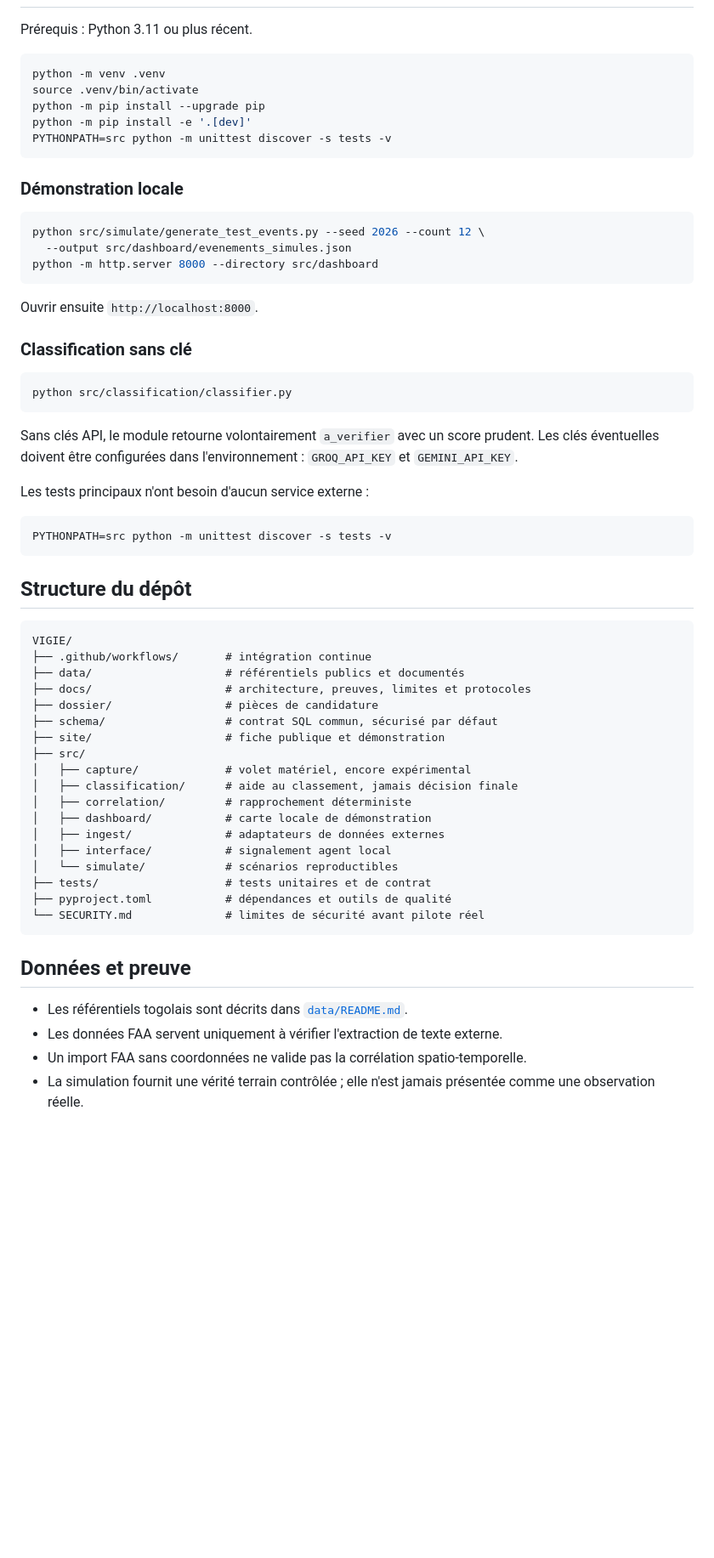
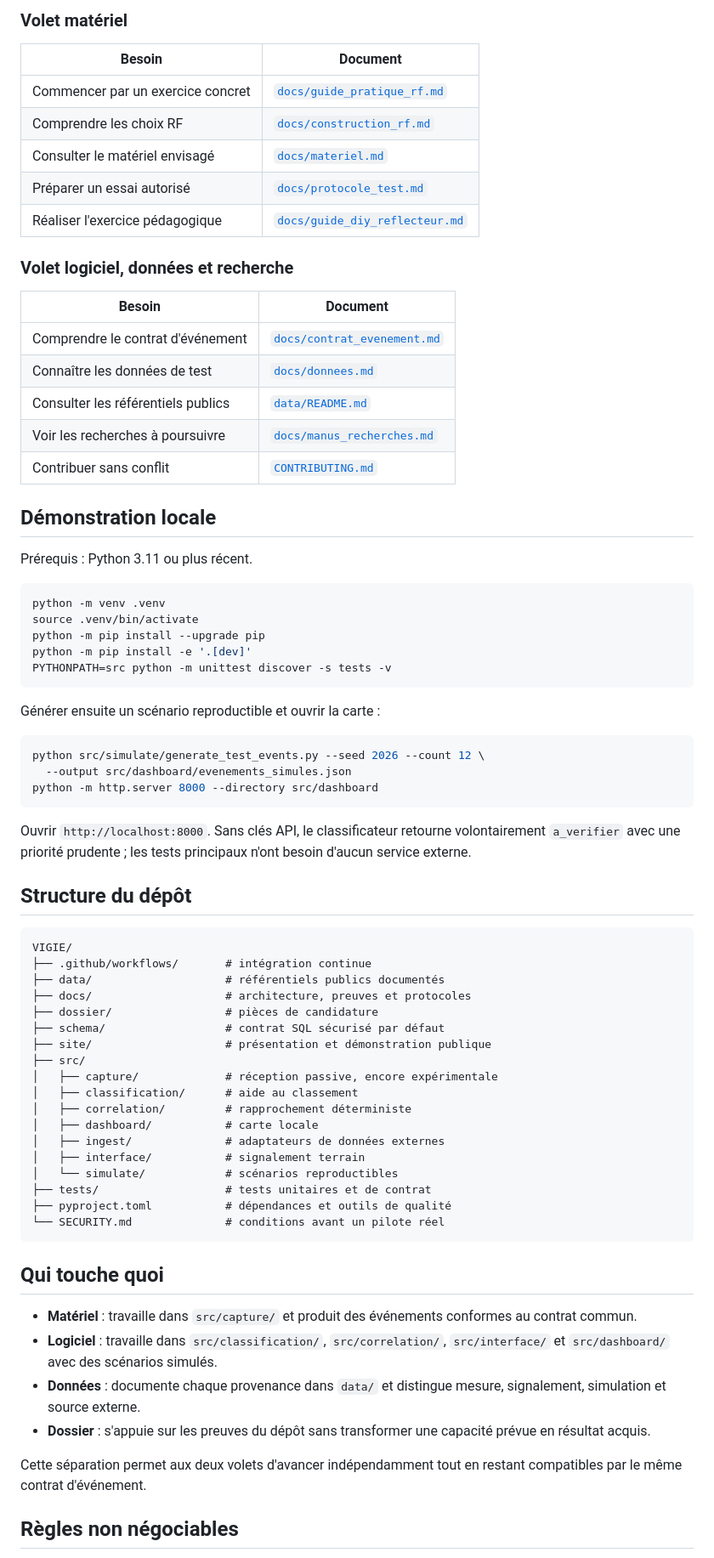
Before and after one commit to josephhounto-sudo/VIGIE, a Markdown page: README.md, the part around one of its changes. Shown at 85% size. Drawn GitHub-style; blank space fills up the shorter version.

````diff
--- a/README.md
+++ b/README.md
@@ -49,3 +83,24 @@ des capacités prévues, pas encore revendiquées comme implémentées.
+### Volet matériel
+
+| Besoin | Document |
+|---|---|
+| Commencer par un exercice concret | [`docs/guide_pratique_rf.md`](docs/guide_pratique_rf.md) |
+| Comprendre les choix RF | [`docs/construction_rf.md`](docs/construction_rf.md) |
+| Consulter le matériel envisagé | [`docs/materiel.md`](docs/materiel.md) |
+| Préparer un essai autorisé | [`docs/protocole_test.md`](docs/protocole_test.md) |
+| Réaliser l'exercice pédagogique | [`docs/guide_diy_reflecteur.md`](docs/guide_diy_reflecteur.md) |
+
+### Volet logiciel, données et recherche
+
+| Besoin | Document |
+|---|---|
+| Comprendre le contrat d'événement | [`docs/contrat_evenement.md`](docs/contrat_evenement.md) |
+| Connaître les données de test | [`docs/donnees.md`](docs/donnees.md) |
+| Consulter les référentiels publics | [`data/README.md`](data/README.md) |
+| Voir les recherches à poursuivre | [`docs/manus_recherches.md`](docs/manus_recherches.md) |
+| Contribuer sans conflit | [`CONTRIBUTING.md`](CONTRIBUTING.md) |
+
+## Démonstration locale
 
 Prérequis : Python 3.11 ou plus récent.
 
@@ -57,7 +112,7 @@ python -m pip install -e '.[dev]'
 PYTHONPATH=src python -m unittest discover -s tests -v
 ```
 
-### Démonstration locale
+Générer ensuite un scénario reproductible et ouvrir la carte :
 
 ```bash
 python src/simulate/generate_test_events.py --seed 2026 --count 12 \
@@ -65,51 +120,46 @@ python src/simulate/generate_test_events.py --seed 2026 --count 12 \
 python -m http.server 8000 --directory src/dashboard
 ```
 
-Ouvrir ensuite `http://localhost:8000`.
-
-### Classification sans clé
-
-```bash
-python src/classification/classifier.py
-```
-
-Sans clés API, le module retourne volontairement `a_verifier` avec un score prudent.
-Les clés éventuelles doivent être configurées dans l'environnement :
-`GROQ_API_KEY` et `GEMINI_API_KEY`.
-
-Les tests principaux n'ont besoin d'aucun service externe :
-
-```bash
-PYTHONPATH=src python -m unittest discover -s tests -v
-```
+Ouvrir `http://localhost:8000`. Sans clés API, le classificateur retourne
+volontairement `a_verifier` avec une priorité prudente ; les tests principaux
+n'ont besoin d'aucun service externe.
 
 ## Structure du dépôt
 
 ```text
 VIGIE/
 ├── .github/workflows/       # intégration continue
-├── data/                    # référentiels publics et documentés
-├── docs/                    # architecture, preuves, limites et protocoles
+├── data/                    # référentiels publics documentés
+├── docs/                    # architecture, preuves et protocoles
 ├── dossier/                 # pièces de candidature
-├── schema/                  # contrat SQL commun, sécurisé par défaut
-├── site/                    # fiche publique et démonstration
+├── schema/                  # contrat SQL sécurisé par défaut
+├── site/                    # présentation et démonstration publique
 ├── src/
-│   ├── capture/             # volet matériel, encore expérimental
-│   ├── classification/      # aide au classement, jamais décision finale
+│   ├── capture/             # réception passive, encore expérimentale
+│   ├── classification/      # aide au classement
 │   ├── correlation/         # rapprochement déterministe
-│   ├── dashboard/           # carte locale de démonstration
+│   ├── dashboard/           # carte locale
 │   ├── ingest/              # adaptateurs de données externes
-│   ├── interface/           # signalement agent local
+│   ├── interface/           # signalement terrain
 │   └── simulate/            # scénarios reproductibles
 ├── tests/                   # tests unitaires et de contrat
 ├── pyproject.toml           # dépendances et outils de qualité
-└── SECURITY.md              # limites de sécurité avant pilote réel
+└── SECURITY.md              # conditions avant un pilote réel
 ```
 
-## Données et preuve
+## Qui touche quoi
 
-- Les référentiels togolais sont décrits dans [`data/README.md`](data/README.md).
-- Les données FAA servent uniquement à vérifier l'extraction de texte externe.
-- Un import FAA sans coordonnées ne valide pas la corrélation spatio-temporelle.
-- La simulation fournit une vérité terrain contrôlée ; elle n'est jamais présentée
-  comme une observation réelle.
+- **Matériel** : travaille dans `src/capture/` et produit des événements conformes
+  au contrat commun.
+- **Logiciel** : travaille dans `src/classification/`, `src/correlation/`,
+  `src/interface/` et `src/dashboard/` avec des scénarios simulés.
+- **Données** : documente chaque provenance dans `data/` et distingue mesure,
+  signalement, simulation et source externe.
+- **Dossier** : s'appuie sur les preuves du dépôt sans transformer une capacité
+  prévue en résultat acquis.
+
+Cette séparation permet aux deux volets d'avancer indépendamment tout en restant
+compatibles par le même contrat d'événement.
+
+## Règles non négociables
+
````
Also changed, not shown: other parts of README.md (+70 -38 lines).
